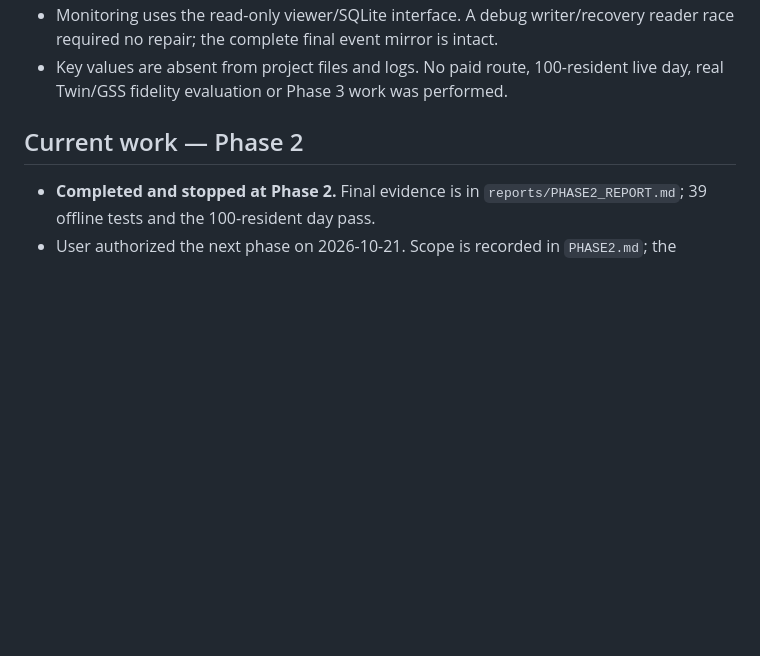
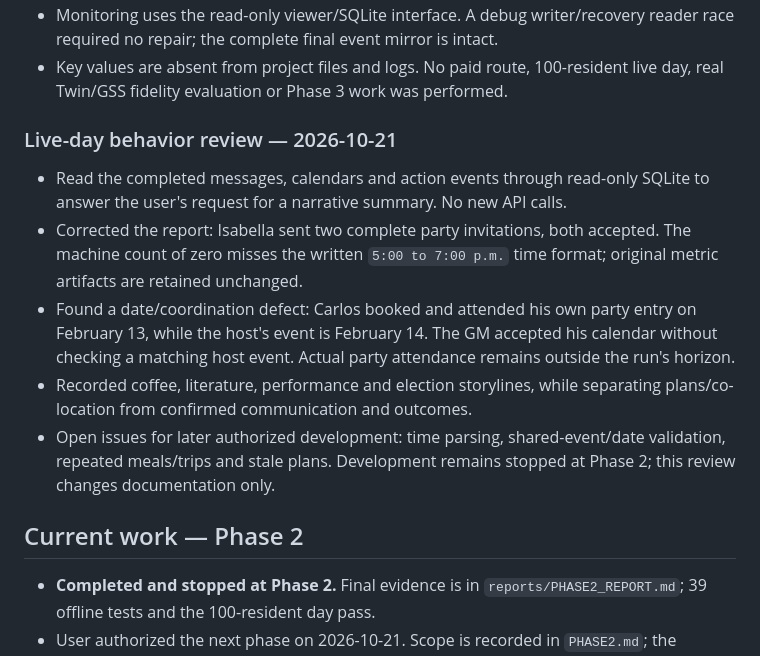
Before and after one commit to khurramidris/smallville-plus, a Markdown page: PROGRESS.md, the part around the change. Rendered like a GitHub page; blank space fills up the shorter version.

```diff
--- a/PROGRESS.md
+++ b/PROGRESS.md
@@ -30,6 +30,22 @@
   reader race required no repair; the complete final event mirror is intact.
 - Key values are absent from project files and logs. No paid route, 100-resident
   live day, real Twin/GSS fidelity evaluation or Phase 3 work was performed.
+
+### Live-day behavior review — 2026-10-21
+- Read the completed messages, calendars and action events through read-only
+  SQLite to answer the user's request for a narrative summary. No new API calls.
+- Corrected the report: Isabella sent two complete party invitations, both
+  accepted. The machine count of zero misses the written `5:00 to 7:00 p.m.`
+  time format; original metric artifacts are retained unchanged.
+- Found a date/coordination defect: Carlos booked and attended his own party
+  entry on February 13, while the host's event is February 14. The GM accepted
+  his calendar without checking a matching host event. Actual party attendance
+  remains outside the run's horizon.
+- Recorded coffee, literature, performance and election storylines, while
+  separating plans/co-location from confirmed communication and outcomes.
+- Open issues for later authorized development: time parsing, shared-event/date
+  validation, repeated meals/trips and stale plans. Development remains stopped
+  at Phase 2; this review changes documentation only.
 
 ## Current work — Phase 2
 - **Completed and stopped at Phase 2.** Final evidence is in
```
Also changed, not shown: DECISIONS.md (+11 -0 lines), reports/LIVE_API_REPORT.md (+38 -5 lines).
